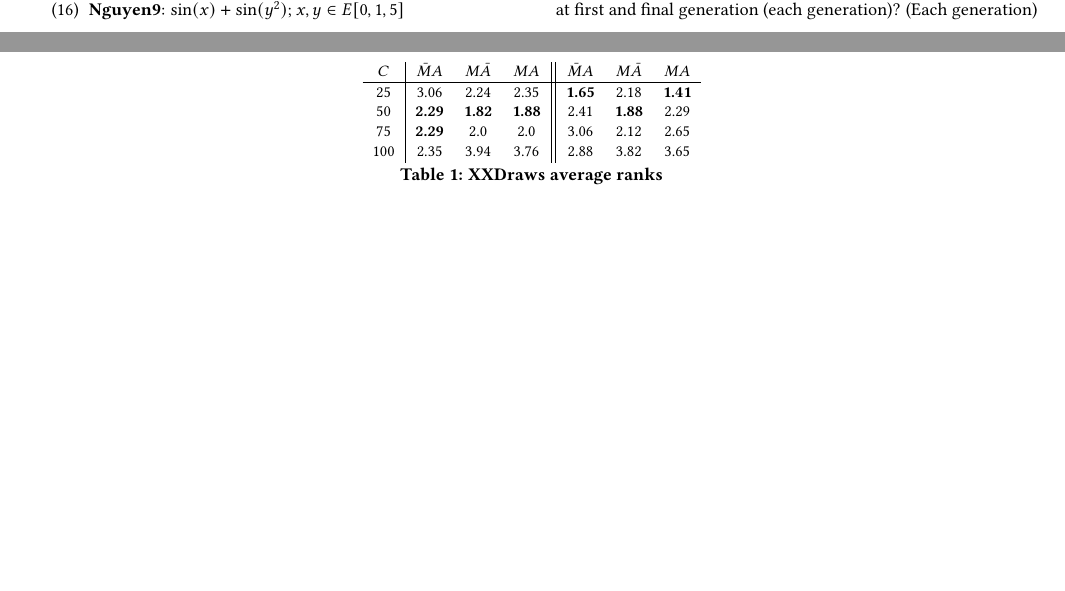
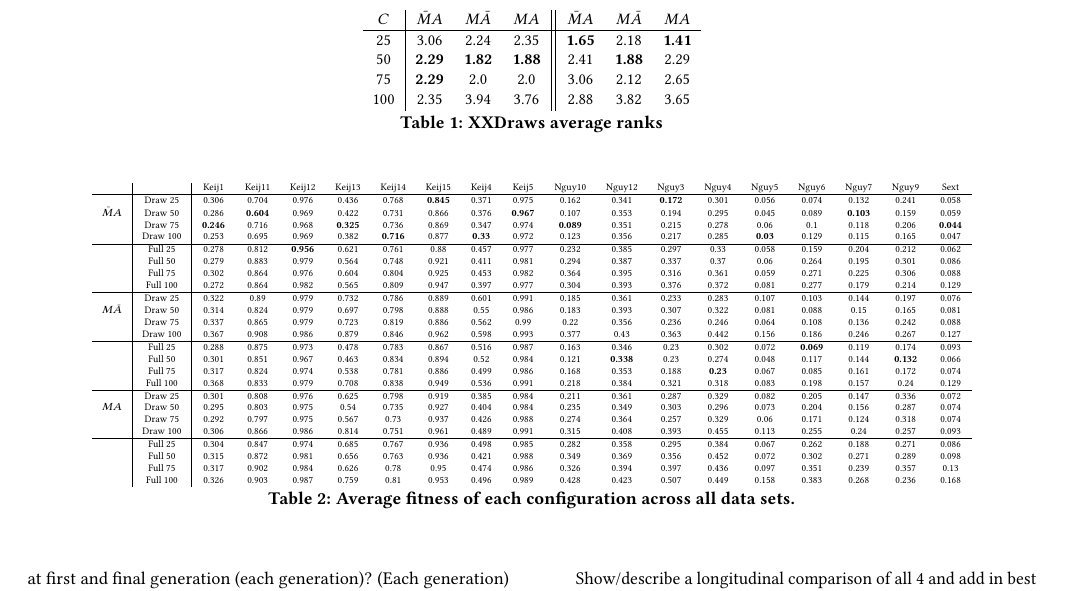
Before and after one commit to flexgp/BehavioralGP, a LaTeX paper (docs/gecco_2017_BGP_paper/main.tex, which reads docs/gecco_2017_BGP_paper/sections/average_fitness_DF.tex): two parts of pages 3 and 4 of 5 before the commit and part of page 4 of 5 after it, the two joined at a grey line, cut at the place of the change, the shorter picture padded with empty space. Compiled offline with pdfLaTeX.

Commit message:
Draw and full average fitness all datasets

```diff
--- /dev/null
+++ b/docs/gecco_2017_BGP_paper/sections/average_fitness_DF.tex
@@ -0,0 +1,42 @@
+\begin{table*}[ht]
+\tiny
+\centering
+%\begin{adjustbox}{width=1\textwidth}
+\begin{tabular}{ c | c | c c c c c c c c c c c c c c c c c }
+%\hline\hline
+ & & Keij1 & Keij11 & Keij12 & Keij13 & Keij14 & Keij15 & Keij4 & Keij5 & Nguy10 & Nguy12 & Nguy3 & Nguy4 & Nguy5 & Nguy6 & Nguy7 & Nguy9 & Sext \\
+ \hline
+& Draw 25 & 0.306 & 0.704 & 0.976 & 0.436 & 0.768 & \textbf{0.845} & 0.371 & 0.975 & 0.162 & 0.341 & \textbf{0.172} & 0.301 & 0.056 & 0.074 & 0.132 & 0.241 & 0.058 \\
+$\bar M A$ & Draw 50 & 0.286 & \textbf{0.604} & 0.969 & 0.422 & 0.731 & 0.866 & 0.376 & \textbf{0.967} & 0.107 & 0.353 & 0.194 & 0.295 & 0.045 & 0.089 & \textbf{0.103} & 0.159 & 0.059 \\
+ & Draw 75 & \textbf{0.246} & 0.716 & 0.968 & \textbf{0.325} & 0.736 & 0.869 & 0.347 & 0.974 & \textbf{0.089} & 0.351 & 0.215 & 0.278 & 0.06 & 0.1 & 0.118 & 0.206 & \textbf{0.044} \\
+ & Draw 100 & 0.253 & 0.695 & 0.969 & 0.382 & \textbf{0.716} & 0.877 & \textbf{0.33} & 0.972 & 0.123 & 0.356 & 0.217 & 0.285 & \textbf{0.03} & 0.129 & 0.115 & 0.165 & 0.047 \\
+ \hline
+ & Full 25 & 0.278 & 0.812 & \textbf{0.956} & 0.621 & 0.761 & 0.88 & 0.457 & 0.977 & 0.232 & 0.385 & 0.297 & 0.33 & 0.058 & 0.159 & 0.204 & 0.212 & 0.062 \\
+ & Full 50 & 0.279 & 0.883 & 0.979 & 0.564 & 0.748 & 0.921 & 0.411 & 0.981 & 0.294 & 0.387 & 0.337 & 0.37 & 0.06 & 0.264 & 0.195 & 0.301 & 0.086 \\
+ & Full 75 & 0.302 & 0.864 & 0.976 & 0.604 & 0.804 & 0.925 & 0.453 & 0.982 & 0.364 & 0.395 & 0.316 & 0.361 & 0.059 & 0.271 & 0.225 & 0.306 & 0.088 \\
+ & Full 100 & 0.272 & 0.864 & 0.982 & 0.565 & 0.809 & 0.947 & 0.397 & 0.977 & 0.304 & 0.393 & 0.376 & 0.372 & 0.081 & 0.277 & 0.179 & 0.214 & 0.129 \\
+ \hline
+& Draw 25 & 0.322 & 0.89 & 0.979 & 0.732 & 0.786 & 0.889 & 0.601 & 0.991 & 0.185 & 0.361 & 0.233 & 0.283 & 0.107 & 0.103 & 0.144 & 0.197 & 0.076 \\
+$M \bar A$ & Draw 50 & 0.314 & 0.824 & 0.979 & 0.697 & 0.798 & 0.888 & 0.55 & 0.986 & 0.183 & 0.393 & 0.307 & 0.322 & 0.081 & 0.088 & 0.15 & 0.165 & 0.081 \\
+ & Draw 75 & 0.337 & 0.865 & 0.979 & 0.723 & 0.819 & 0.886 & 0.562 & 0.99 & 0.22 & 0.356 & 0.236 & 0.246 & 0.064 & 0.108 & 0.136 & 0.242 & 0.088 \\
+ & Draw 100 & 0.367 & 0.908 & 0.986 & 0.879 & 0.846 & 0.962 & 0.598 & 0.993 & 0.377 & 0.43 & 0.363 & 0.442 & 0.156 & 0.186 & 0.246 & 0.267 & 0.127 \\
+ \hline
+ & Full 25 & 0.288 & 0.875 & 0.973 & 0.478 & 0.783 & 0.867 & 0.516 & 0.987 & 0.163 & 0.346 & 0.23 & 0.302 & 0.072 & \textbf{0.069} & 0.119 & 0.174 & 0.093 \\
+ & Full 50 & 0.301 & 0.851 & 0.967 & 0.463 & 0.834 & 0.894 & 0.52 & 0.984 & 0.121 & \textbf{0.338} & 0.23 & 0.274 & 0.048 & 0.117 & 0.144 & \textbf{0.132} & 0.066 \\
+ & Full 75 & 0.317 & 0.824 & 0.974 & 0.538 & 0.781 & 0.886 & 0.499 & 0.986 & 0.168 & 0.353 & 0.188 & \textbf{0.23} & 0.067 & 0.085 & 0.161 & 0.172 & 0.074 \\
+ & Full 100 & 0.368 & 0.833 & 0.979 & 0.708 & 0.838 & 0.949 & 0.536 & 0.991 & 0.218 & 0.384 & 0.321 & 0.318 & 0.083 & 0.198 & 0.157 & 0.24 & 0.129 \\
+ \hline
+& Draw 25 & 0.301 & 0.808 & 0.976 & 0.625 & 0.798 & 0.919 & 0.385 & 0.984 & 0.211 & 0.361 & 0.287 & 0.329 & 0.082 & 0.205 & 0.147 & 0.336 & 0.072 \\
+$M A$ & Draw 50 & 0.295 & 0.803 & 0.975 & 0.54 & 0.735 & 0.927 & 0.404 & 0.984 & 0.235 & 0.349 & 0.303 & 0.296 & 0.073 & 0.204 & 0.156 & 0.287 & 0.074 \\
+ & Draw 75 & 0.292 & 0.797 & 0.975 & 0.567 & 0.73 & 0.937 & 0.426 & 0.988 & 0.274 & 0.364 & 0.257 & 0.329 & 0.06 & 0.171 & 0.124 & 0.318 & 0.074 \\
+ & Draw 100 & 0.306 & 0.866 & 0.986 & 0.814 & 0.751 & 0.961 & 0.489 & 0.991 & 0.315 & 0.408 & 0.393 & 0.455 & 0.113 & 0.255 & 0.24 & 0.257 & 0.093 \\
+ \hline
+ & Full 25 & 0.304 & 0.847 & 0.974 & 0.685 & 0.767 & 0.936 & 0.498 & 0.985 & 0.282 & 0.358 & 0.295 & 0.384 & 0.067 & 0.262 & 0.188 & 0.271 & 0.086 \\
+ & Full 50 & 0.315 & 0.872 & 0.981 & 0.656 & 0.763 & 0.936 & 0.421 & 0.988 & 0.349 & 0.369 & 0.356 & 0.452 & 0.072 & 0.302 & 0.271 & 0.289 & 0.098 \\
+ & Full 75 & 0.317 & 0.902 & 0.984 & 0.626 & 0.78 & 0.95 & 0.474 & 0.986 & 0.326 & 0.394 & 0.397 & 0.436 & 0.097 & 0.351 & 0.239 & 0.357 & 0.13 \\
+ & Full 100 & 0.326 & 0.903 & 0.987 & 0.759 & 0.81 & 0.953 & 0.496 & 0.989 & 0.428 & 0.423 & 0.507 & 0.449 & 0.158 & 0.383 & 0.268 & 0.236 & 0.168 \\
+\end{tabular}
+%\end{adjustbox}
+\caption{Average fitness of each configuration across all data sets.}
+\label{table:ranks}
+\end{table*}
```
Also changed, not shown: docs/gecco_2017_BGP_paper/sections/experiments.tex (+4 -0 lines).
